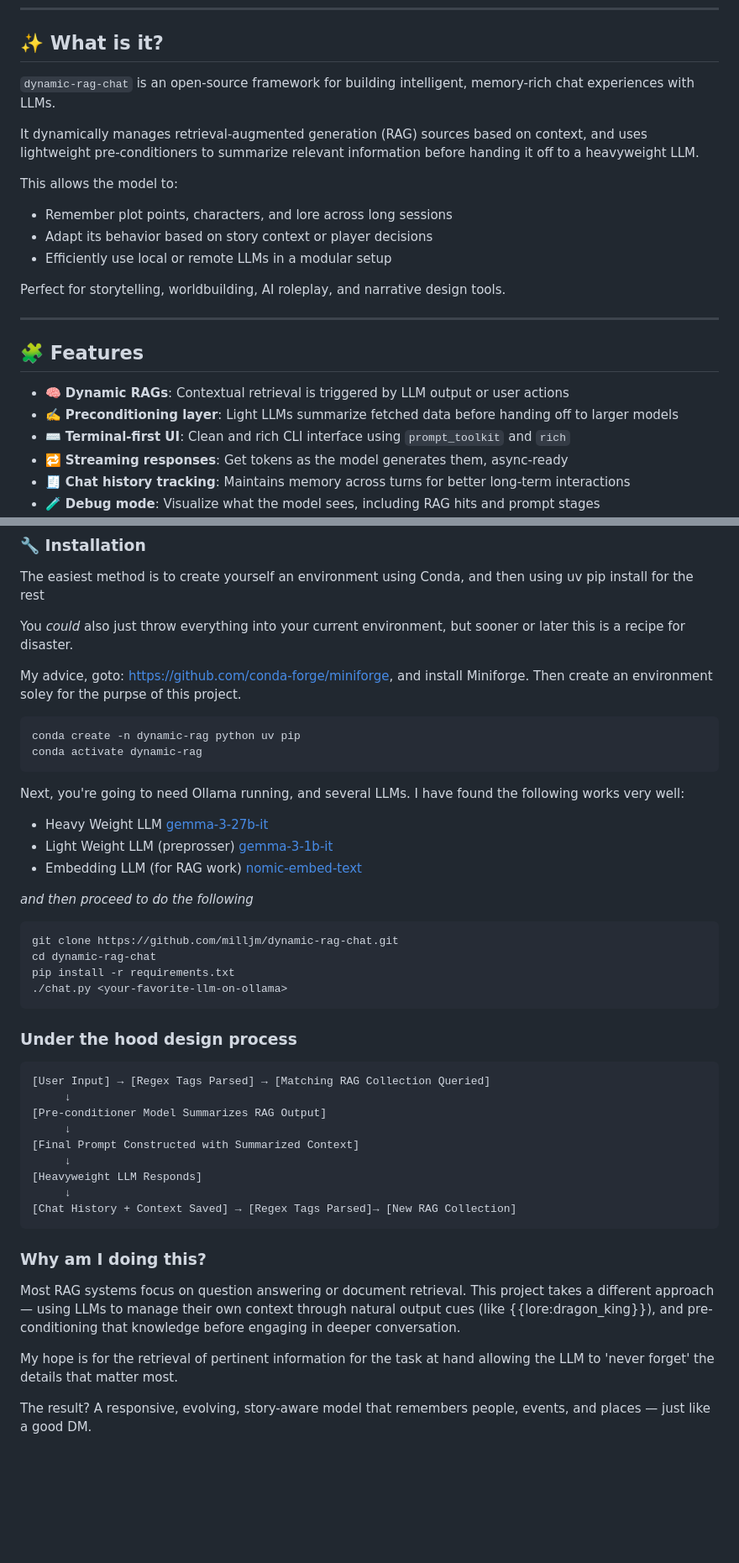
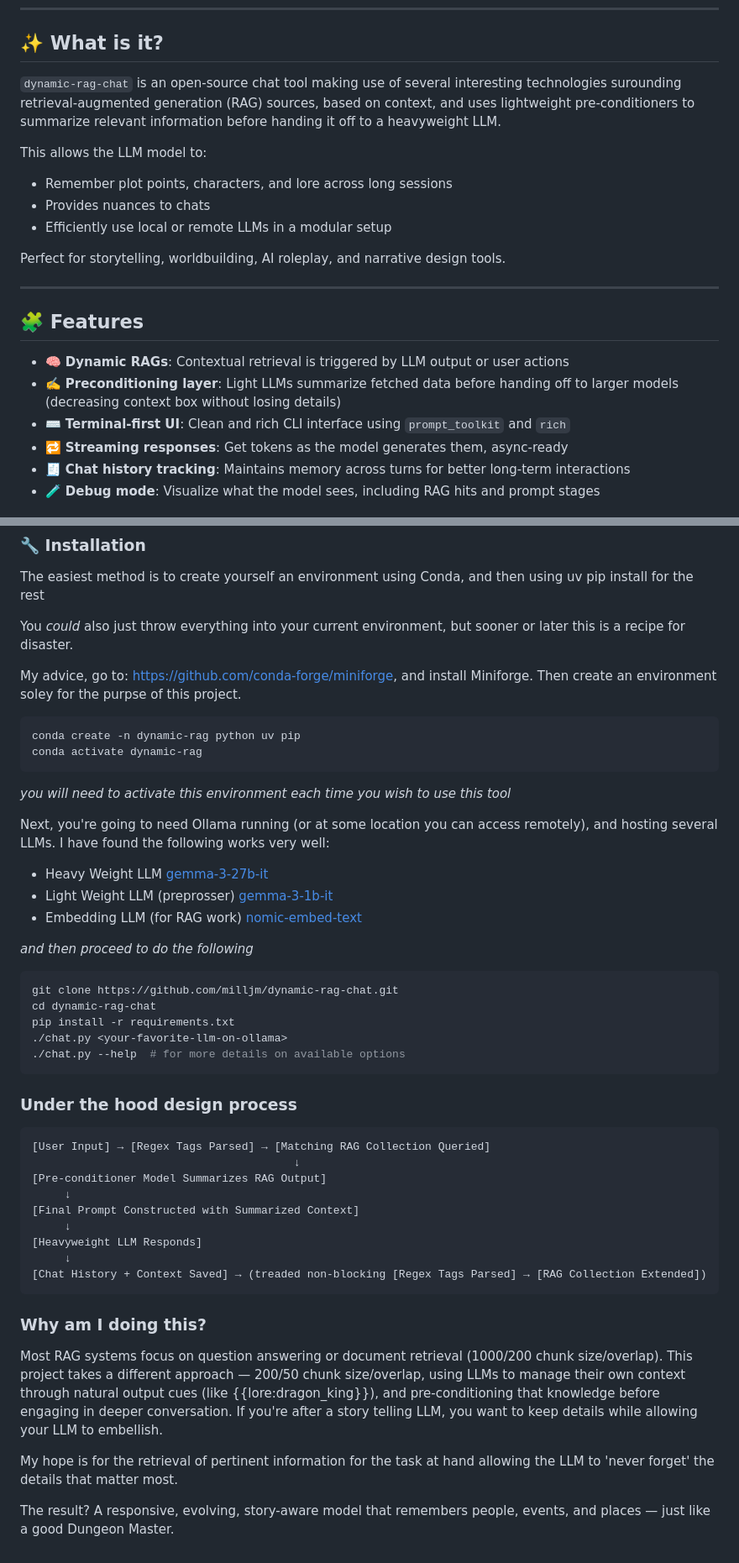
Before and after one commit to milljm/dynamic-rag-chat, a Markdown page: README.md, 2 parts joined by grey strips. Shown: that part at 84% size. GitHub-like rendering; blank space fills up the shorter version.

Commit message:
Update incorrect portions of README

````diff
--- a/README.md
+++ b/README.md
@@ -7,14 +7,12 @@ _Built for immersive role-playing experiences with evolving knowledge and deep c
 
 ## ✨ What is it?
 
-`dynamic-rag-chat` is an open-source framework for building intelligent, memory-rich chat experiences with LLMs.
+`dynamic-rag-chat` is an open-source chat tool making use of several interesting technologies surounding retrieval-augmented generation (RAG) sources, based on context, and uses lightweight pre-conditioners to summarize relevant information before handing it off to a heavyweight LLM.
 
-It dynamically manages retrieval-augmented generation (RAG) sources based on context, and uses lightweight pre-conditioners to summarize relevant information before handing it off to a heavyweight LLM.
-
-This allows the model to:
+This allows the LLM model to:
 
 - Remember plot points, characters, and lore across long sessions
-- Adapt its behavior based on story context or player decisions
+- Provides nuances to chats
 - Efficiently use local or remote LLMs in a modular setup
 
 Perfect for storytelling, worldbuilding, AI roleplay, and narrative design tools.
@@ -24,7 +22,7 @@ Perfect for storytelling, worldbuilding, AI roleplay, and narrative design tools
 ## 🧩 Features
 
 - 🧠 **Dynamic RAGs**: Contextual retrieval is triggered by LLM output or user actions
-- ✍️ **Preconditioning layer**: Light LLMs summarize fetched data before handing off to larger models
+- ✍️ **Preconditioning layer**: Light LLMs summarize fetched data before handing off to larger models (decreasing context box without losing details)
 - ⌨️ **Terminal-first UI**: Clean and rich CLI interface using `prompt_toolkit` and `rich`
 - 🔁 **Streaming responses**: Get tokens as the model generates them, async-ready
 - 🧾 **Chat history tracking**: Maintains memory across turns for better long-term interactions
@@ -39,14 +37,15 @@ The easiest method is to create yourself an environment using Conda, and then us
 
 You _could_ also just throw everything into your current environment, but sooner or later this is a recipe for disaster.
 
-My advice, goto: https://github.com/conda-forge/miniforge, and install Miniforge. Then create an environment soley for the purpse of this project.
+My advice, go to: https://github.com/conda-forge/miniforge, and install Miniforge. Then create an environment soley for the purpse of this project.
 
 ```bash
 conda create -n dynamic-rag python uv pip
 conda activate dynamic-rag
 ```
+_you will need to activate this environment each time you wish to use this tool_
 
-Next, you're going to need Ollama running, and several LLMs. I have found the following works very well:
+Next, you're going to need Ollama running (or at some location you can access remotely), and hosting several LLMs. I have found the following works very well:
 
 - Heavy Weight LLM [gemma-3-27b-it](https://huggingface.co/google/gemma-3-27b-it)
 - Light Weight LLM (preprosser) [gemma-3-1b-it](https://huggingface.co/google/gemma-3-1b-it)
@@ -58,25 +57,26 @@ git clone https://github.com/milljm/dynamic-rag-chat.git
 cd dynamic-rag-chat
 pip install -r requirements.txt
 ./chat.py <your-favorite-llm-on-ollama>
+./chat.py --help  # for more details on available options
 ```
 
 ### Under the hood design process
 
 ```pre
 [User Input] → [Regex Tags Parsed] → [Matching RAG Collection Queried]
-     ↓
+                                        ↓
 [Pre-conditioner Model Summarizes RAG Output]
      ↓
 [Final Prompt Constructed with Summarized Context]
      ↓
 [Heavyweight LLM Responds]
      ↓
-[Chat History + Context Saved] → [Regex Tags Parsed]→ [New RAG Collection]
+[Chat History + Context Saved] → (treaded non-blocking [Regex Tags Parsed] → [RAG Collection Extended])
 ```
 
 ### Why am I doing this?
-Most RAG systems focus on question answering or document retrieval. This project takes a different approach — using LLMs to manage their own context through natural output cues (like {{lore:dragon_king}}), and pre-conditioning that knowledge before engaging in deeper conversation.
+Most RAG systems focus on question answering or document retrieval (1000/200 chunk size/overlap). This project takes a different approach — 200/50 chunk size/overlap, using LLMs to manage their own context through natural output cues (like {{lore:dragon_king}}), and pre-conditioning that knowledge before engaging in deeper conversation. If you're after a story telling LLM, you want to keep details while allowing your LLM to embellish.
 
 My hope is for the retrieval of pertinent information for the task at hand allowing the LLM to 'never forget' the details that matter most.
 
-The result? A responsive, evolving, story-aware model that remembers people, events, and places — just like a good DM.
+The result? A responsive, evolving, story-aware model that remembers people, events, and places — just like a good Dungeon Master.
````
